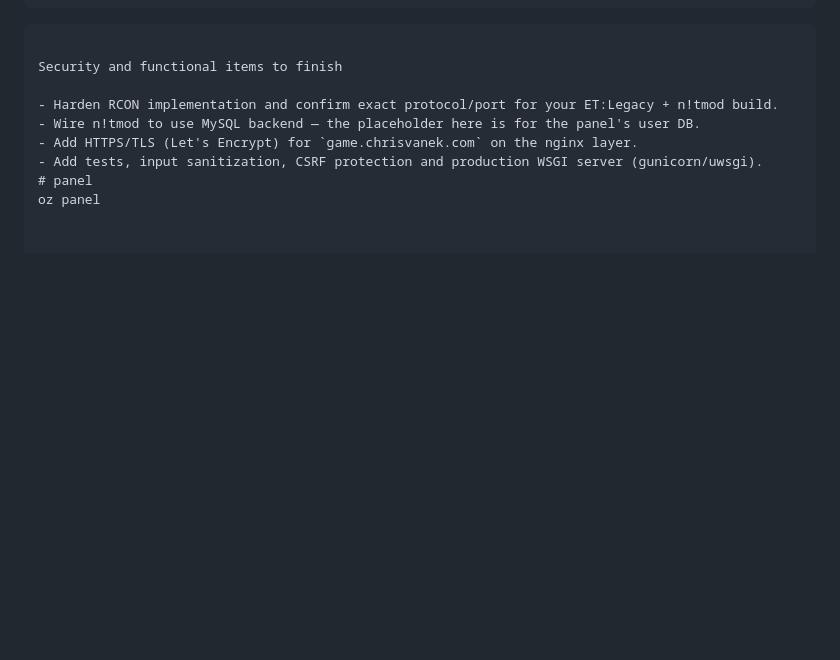
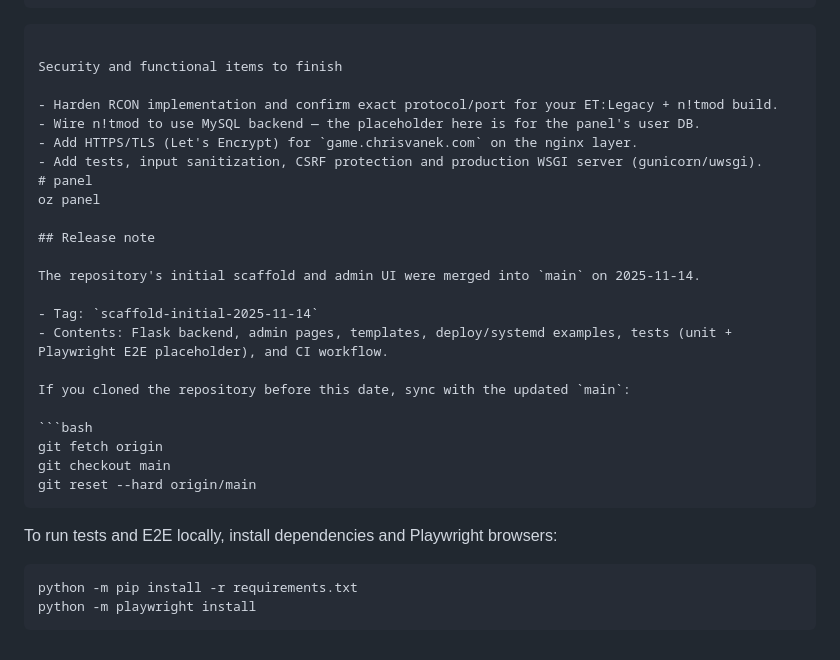
Before and after one commit to phillgates2/panel, a Markdown page: README.md, the part around the change. GitHub-like rendering; blank space fills up the shorter version.

Commit message:
docs: add release note for initial scaffold (scaffold-initial-2025-11-14)

````diff
--- a/README.md
+++ b/README.md
@@ -231,3 +231,25 @@ Security and functional items to finish
 - Add tests, input sanitization, CSRF protection and production WSGI server (gunicorn/uwsgi).
 # panel
 oz panel
+
+## Release note
+
+The repository's initial scaffold and admin UI were merged into `main` on 2025-11-14.
+
+- Tag: `scaffold-initial-2025-11-14`
+- Contents: Flask backend, admin pages, templates, deploy/systemd examples, tests (unit + Playwright E2E placeholder), and CI workflow.
+
+If you cloned the repository before this date, sync with the updated `main`:
+
+```bash
+git fetch origin
+git checkout main
+git reset --hard origin/main
+```
+
+To run tests and E2E locally, install dependencies and Playwright browsers:
+
+```bash
+python -m pip install -r requirements.txt
+python -m playwright install
+```
````
